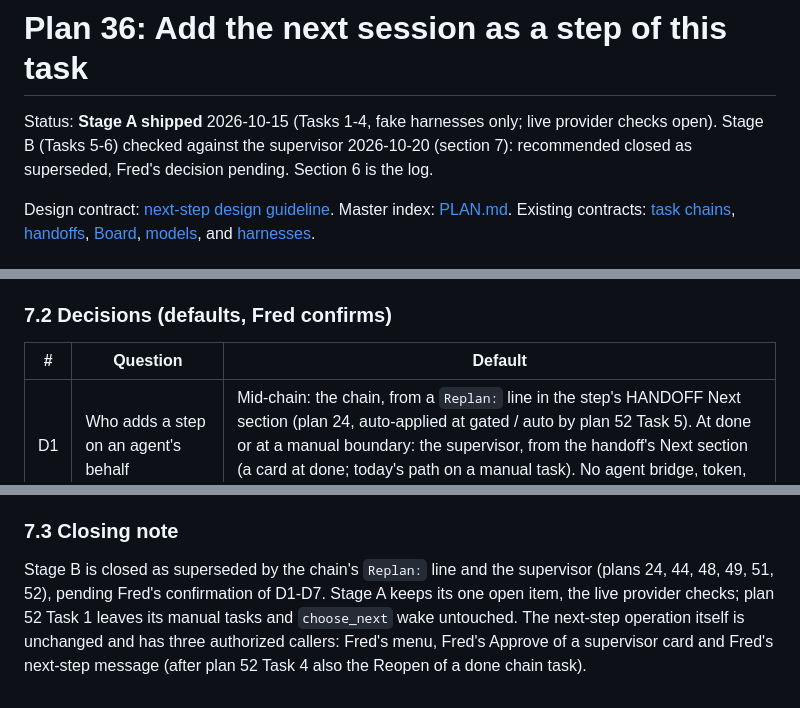
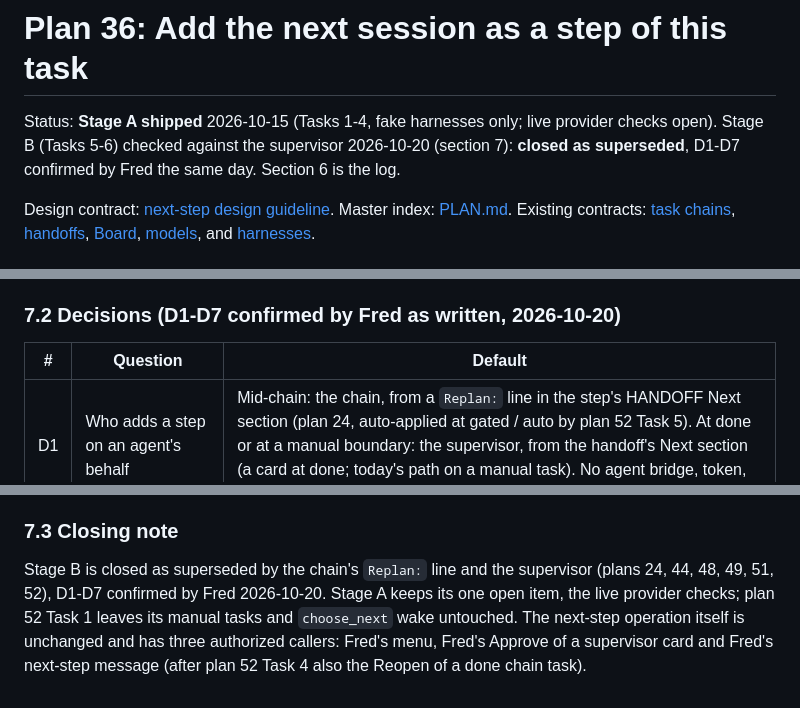
Before and after one commit to knackychan/CLAUDE-CONSOLE, a Markdown page: plans/36-next-step/README.md, 3 parts joined by grey strips. GitHub-like rendering.

Commit message:
docs: plan 36 Stage B closed, D1-D7 confirmed
Co-Authored-By: Claude Fable 5.1 <noreply@anthropic.com>

```diff
--- a/plans/36-next-step/README.md
+++ b/plans/36-next-step/README.md
@@ -1,8 +1,8 @@
 # Plan 36: Add the next session as a step of this task
 
 Status: **Stage A shipped** 2026-10-15 (Tasks 1-4, fake harnesses only; live provider checks open).
-Stage B (Tasks 5-6) checked against the supervisor 2026-10-20 (section 7): recommended closed as superseded,
-Fred's decision pending. Section 6 is the log.
+Stage B (Tasks 5-6) checked against the supervisor 2026-10-20 (section 7): **closed as superseded**, D1-D7
+confirmed by Fred the same day. Section 6 is the log.
 
 Design contract: [next-step design guideline](../../design/brainstorm/2026-10-15-next-step.md).
 Master index: [PLAN.md](../../PLAN.md). Existing contracts: [task chains](../17-tasks/README.md),
@@ -426,7 +426,7 @@ service feature: whether the step kind texts say clearly when to write `Replan:`
 hold. That lives under `dotclaude/console/kinds/` and `console/step_prompt.md` (plan 52 Task 3 edits the latter),
 which Fred edits and copies, not in service code.
 
-### 7.2 Decisions (defaults, Fred confirms)
+### 7.2 Decisions (D1-D7 confirmed by Fred as written, 2026-10-20)
 
 | # | Question | Default |
 |---|---|---|
@@ -445,7 +445,7 @@ writer, not implementor).
 ### 7.3 Closing note
 
 Stage B is closed as superseded by the chain's `Replan:` line and the supervisor (plans 24, 44, 48, 49, 51, 52),
-pending Fred's confirmation of D1-D7. Stage A keeps its one open item, the live provider checks; plan 52 Task 1
+D1-D7 confirmed by Fred 2026-10-20. Stage A keeps its one open item, the live provider checks; plan 52 Task 1
 leaves its manual tasks and `choose_next` wake untouched. The next-step operation itself is unchanged and has
 three authorized callers: Fred's menu, Fred's Approve of a supervisor card and Fred's next-step message (after
 plan 52 Task 4 also the Reopen of a done chain task).
```
Also changed, not shown: PLAN.md (+2 -1 lines).
